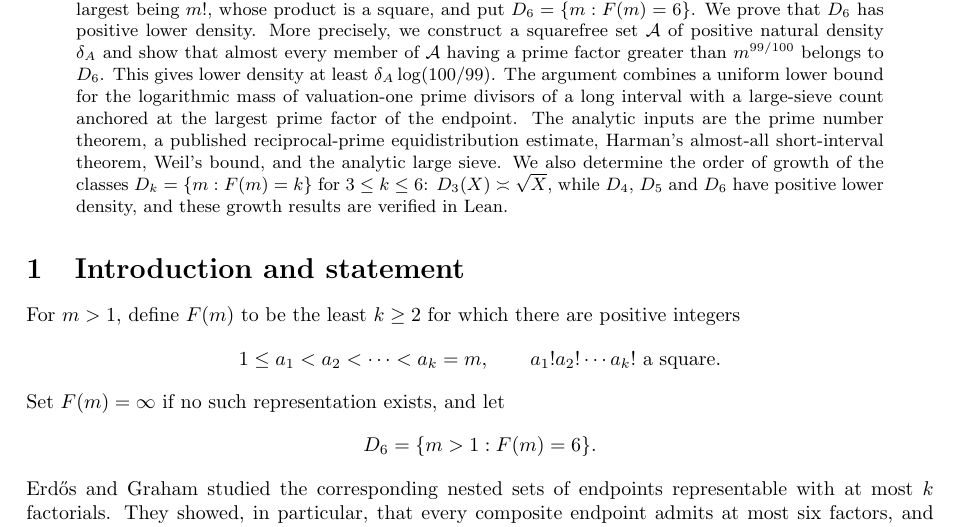
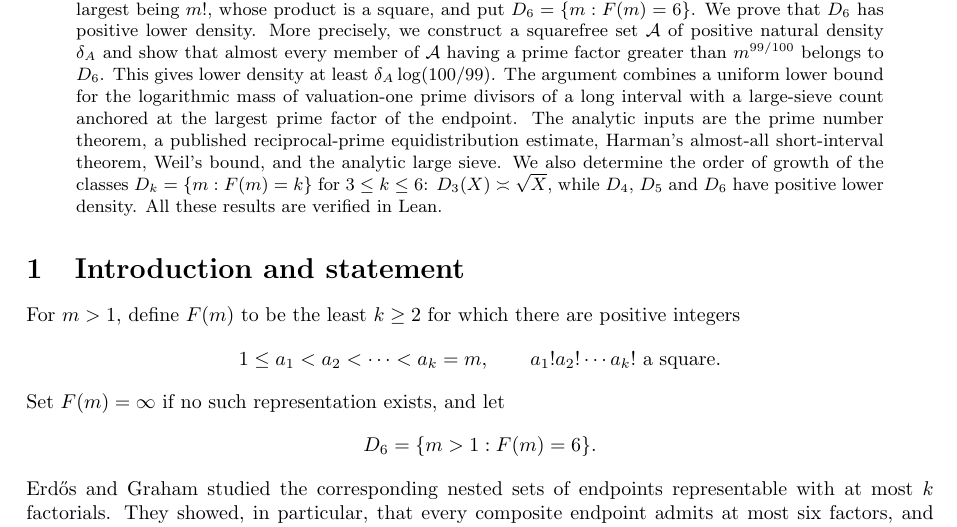
Before and after one commit to jon-hartley/erdos374_lean_verification, a LaTeX paper (paper/A_Resolution_of_Erdos_374.tex): part of page 1 of 14, cut so that both start at the same text. Compiled offline with pdfLaTeX.

Commit message:
Paper: abstract wording for the Lean verification
Co-Authored-By: Claude Opus 5.5 <noreply@anthropic.com>
Claude-Session: https://claude.ai/code/session_011uB6w4phFpC6Qnw5Z4qnSA

```diff
--- a/paper/A_Resolution_of_Erdos_374.tex
+++ b/paper/A_Resolution_of_Erdos_374.tex
@@ -39,7 +39,7 @@ a published reciprocal-prime equidistribution estimate, Harman's almost-all shor
 theorem, Weil's bound, and the analytic large sieve.
 We also determine the order of growth of the classes $D_k=\{m:F(m)=k\}$ for $3\le k\le 6$:
 $D_3(X)\asymp\sqrt X$,
-while $D_4$, $D_5$ and $D_6$ have positive lower density, and these growth results are verified in Lean.
+while $D_4$, $D_5$ and $D_6$ have positive lower density. All these results are verified in Lean.
 \end{abstract}
 
 \section{Introduction and statement}
```
Also changed, not shown: paper/A_Resolution_of_Erdos_374.pdf.
